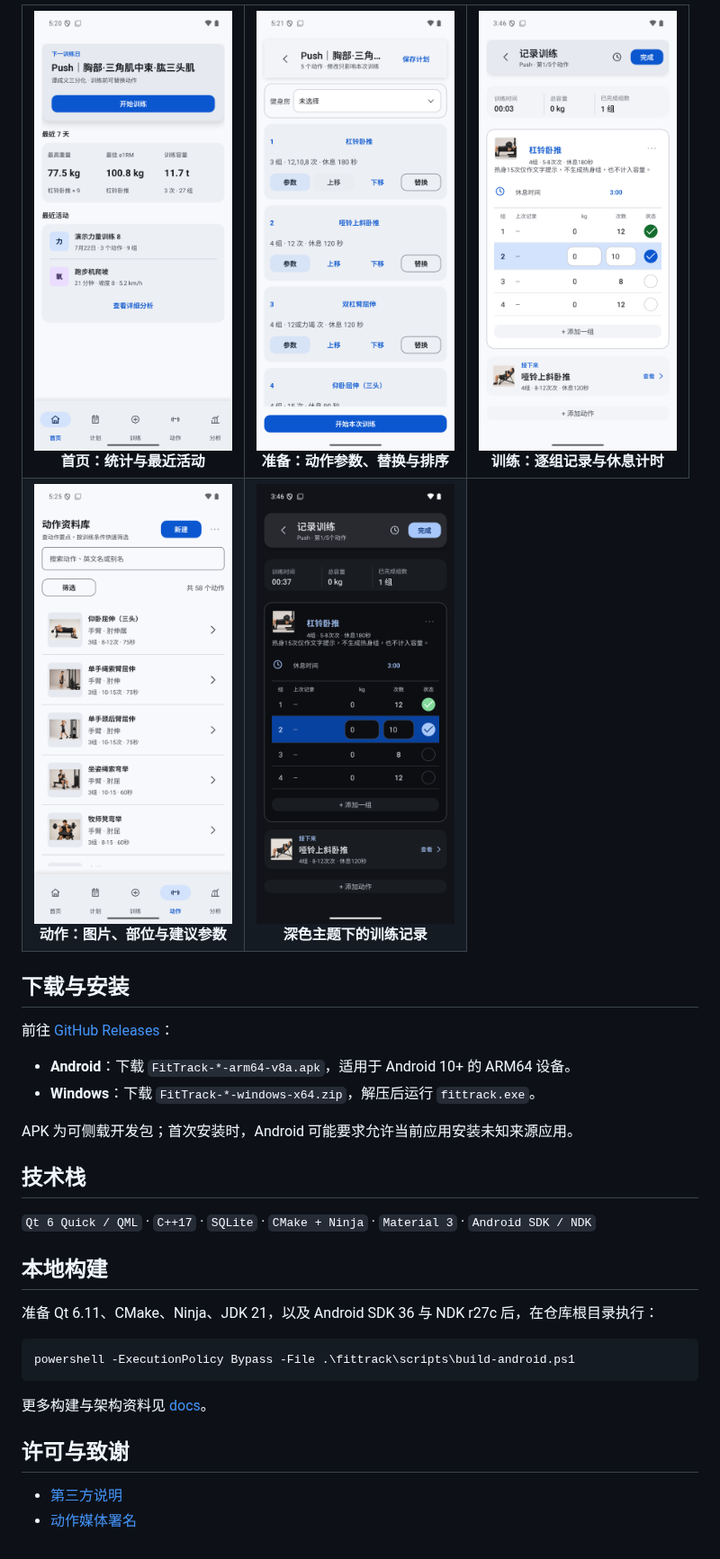
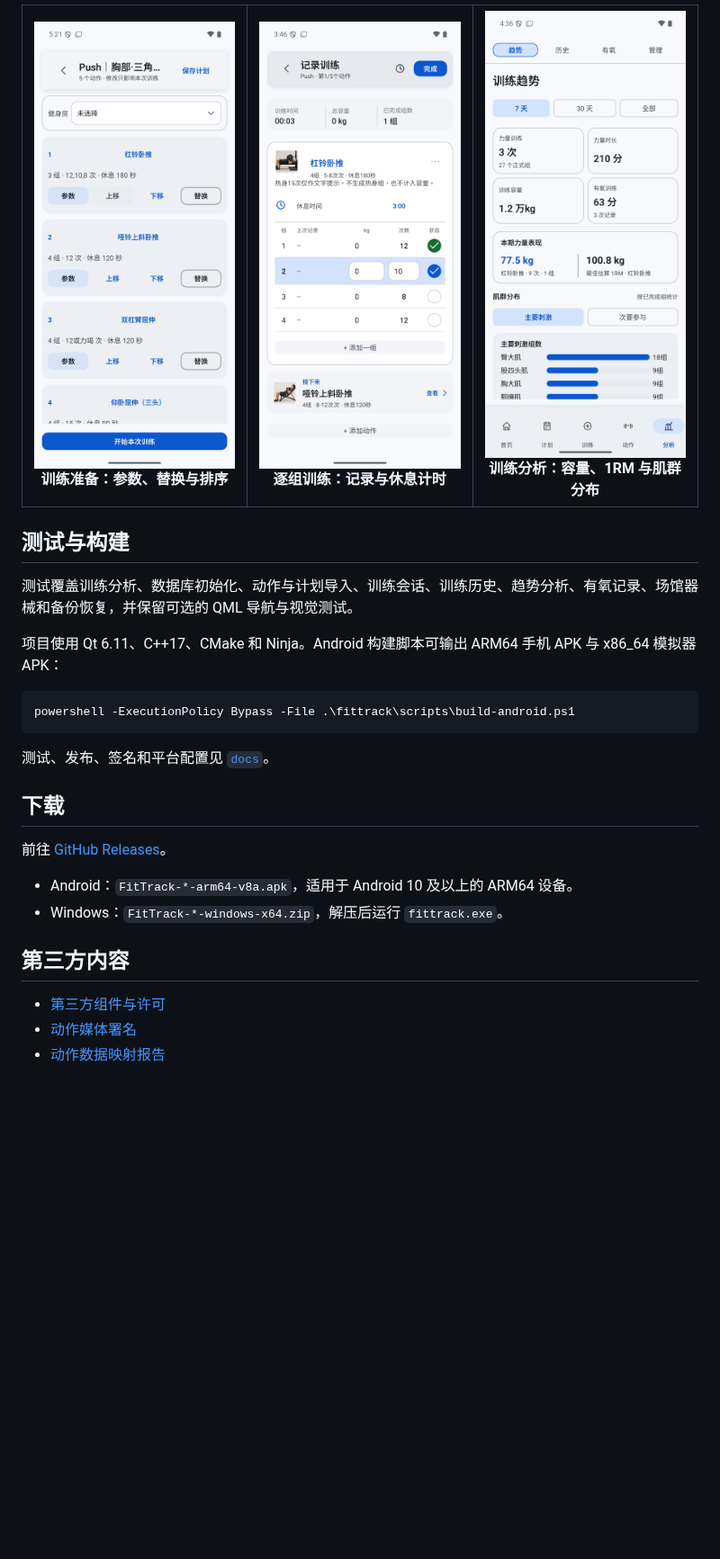
Before and after one commit to 54xkeee/fittrack, a Markdown page: README.md, the part around one of its changes. Shown at 90% size. GitHub-like rendering; pictures changed too: docs/screenshots/analysis.png (added); blank space fills up the shorter version.

````diff
--- a/README.md
+++ b/README.md
@@ -100,40 +94,33 @@ SQLite Schema v8 保存动作、肌群、图片、替代动作、训练计划、
 
 <table>
   <tr>
-    <td align="center"><img src="docs/screenshots/home-with-history.png" width="220" alt="有训练记录的首页"><br><b>首页：统计与最近活动</b></td>
-    <td align="center"><img src="docs/screenshots/preparation.png" width="220" alt="训练准备"><br><b>准备：动作参数、替换与排序</b></td>
-    <td align="center"><img src="docs/screenshots/training.png" width="220" alt="逐组训练记录"><br><b>训练：逐组记录与休息计时</b></td>
-  </tr>
-  <tr>
-    <td align="center"><img src="docs/screenshots/library.png" width="220" alt="动作资料库"><br><b>动作：图片、部位与建议参数</b></td>
-    <td align="center"><img src="docs/screenshots/training-dark.png" width="220" alt="深色主题训练记录"><br><b>深色主题下的训练记录</b></td>
+    <td align="center"><img src="docs/screenshots/preparation.png" width="270" alt="训练准备"><br><b>训练准备：参数、替换与排序</b></td>
+    <td align="center"><img src="docs/screenshots/training.png" width="270" alt="逐组训练"><br><b>逐组训练：记录与休息计时</b></td>
+    <td align="center"><img src="docs/screenshots/analysis.png" width="270" alt="训练分析"><br><b>训练分析：容量、1RM 与肌群分布</b></td>
   </tr>
 </table>
 
-## 下载与安装
+## 测试与构建
 
-前往 [GitHub Releases](https://github.com/54xkeee/fittrack/releases/latest)：
+测试覆盖训练分析、数据库初始化、动作与计划导入、训练会话、训练历史、趋势分析、有氧记录、场馆器械和备份恢复，并保留可选的 QML 导航与视觉测试。
 
-- **Android**：下载 `FitTrack-*-arm64-v8a.apk`，适用于 Android 10+ 的 ARM64 设备。
-- **Windows**：下载 `FitTrack-*-windows-x64.zip`，解压后运行 `fittrack.exe`。
-
-APK 为可侧载开发包；首次安装时，Android 可能要求允许当前应用安装未知来源应用。
-
-## 技术栈
-
-`Qt 6 Quick / QML` · `C++17` · `SQLite` · `CMake + Ninja` · `Material 3` · `Android SDK / NDK`
-
-## 本地构建
-
-准备 Qt 6.11、CMake、Ninja、JDK 21，以及 Android SDK 36 与 NDK r27c 后，在仓库根目录执行：
+项目使用 Qt 6.11、C++17、CMake 和 Ninja。Android 构建脚本可输出 ARM64 手机 APK 与 x86_64 模拟器 APK：
 
 ```powershell
 powershell -ExecutionPolicy Bypass -File .\fittrack\scripts\build-android.ps1
 ```
 
-更多构建与架构资料见 [docs](docs)。
+测试、发布、签名和平台配置见 [`docs`](docs)。
 
-## 许可与致谢
+## 下载
 
-- [第三方说明](docs/fittrack-third-party-notices.md)
+前往 [GitHub Releases](https://github.com/54xkeee/fittrack/releases/latest)。
+
+- Android：`FitTrack-*-arm64-v8a.apk`，适用于 Android 10 及以上的 ARM64 设备。
+- Windows：`FitTrack-*-windows-x64.zip`，解压后运行 `fittrack.exe`。
+
+## 第三方内容
+
+- [第三方组件与许可](docs/fittrack-third-party-notices.md)
 - [动作媒体署名](docs/fittrack-media-credits.md)
+- [动作数据映射报告](docs/fittrack-exercise-mapping.md)
````
Also changed, not shown: other parts of README.md (+66 -72 lines), docs/screenshots/hero.png (added).
